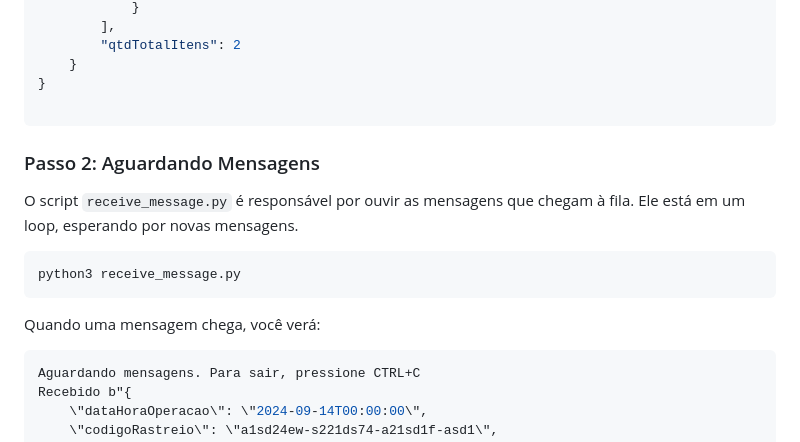
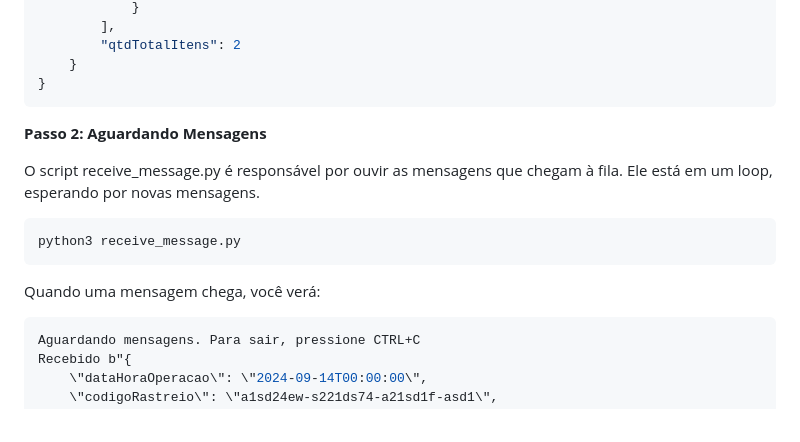
Before and after one commit to thdblinux/sre_devops-stacks, a Markdown page: rabbitmq/README.md, the part around the change printed below. Rendered like a GitHub page.

````diff
--- a/rabbitmq/README.md
+++ b/rabbitmq/README.md
@@ -54,16 +54,15 @@ Mensagem enviada: {
         "qtdTotalItens": 2
     }
 }
+```
+**Passo 2: Aguardando Mensagens**
 
-```
-### Passo 2: Aguardando Mensagens
-O script `receive_message.py` é responsável por ouvir as mensagens que chegam à fila. Ele está em um loop, esperando por novas mensagens.
-
+O script receive_message.py é responsável por ouvir as mensagens que chegam à fila. Ele está em um loop, esperando por novas mensagens.
 ```bash
 python3 receive_message.py
 ```
+Quando uma mensagem chega, você verá:
 
-Quando uma mensagem chega, você verá:
 ```bash
 Aguardando mensagens. Para sair, pressione CTRL+C
 Recebido b"{
````
Also changed, not shown: other parts of rabbitmq/README.md (+6 -68 lines).
